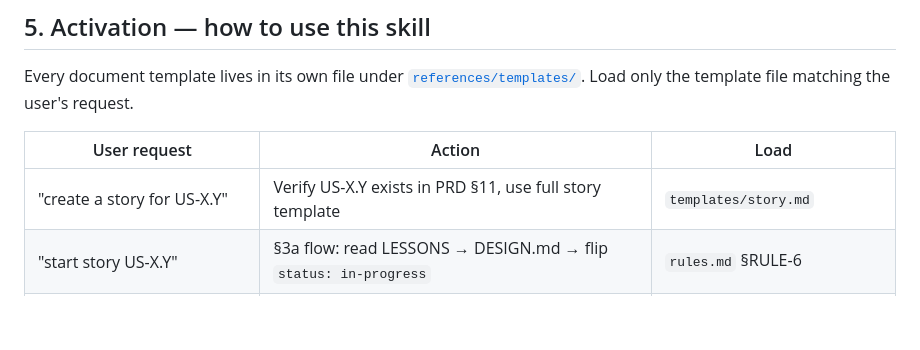
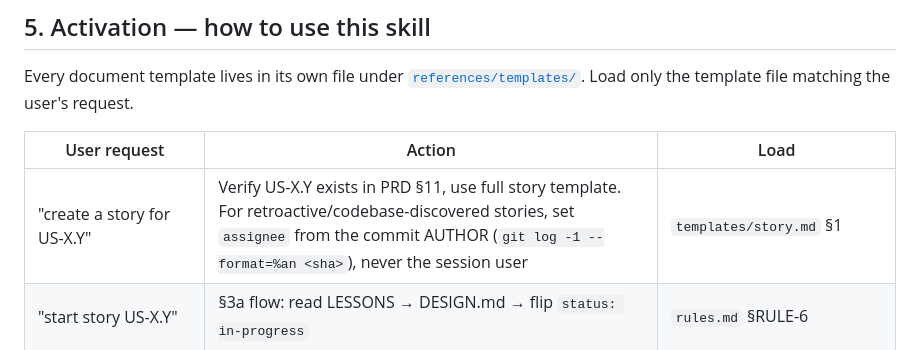
Before and after one commit to Koniverse/Koni-Skills, a Markdown page: skills/koni-docs/SKILL.md, the part around the change. Drawn GitHub-style; blank space fills up the shorter version.

Commit message:
docs(koni-docs): require story assignee from commit author, not session user
Codify that a story's `assignee` must be the actual git commit author, never
whoever is writing the doc. Motivated by a real mis-attribution in a
downstream project (Senti-Quant): retroactive stories were recorded as the
session git user instead of the contributors who authored the commits.

- templates/story.md §1 Frontmatter — new `assignee` bullet: derive from the
  commit author via `git log -1 --format='%an <%ae>' <sha>` for
  retroactive/codebase-discovered stories; never default to the session user;
  multi-author stories credit the primary author + name others by SHA.
- templates/story.md skeleton — inline comment on the `assignee` field
  updated to the same rule.
- SKILL.md activation table — "create a story" row reminds to pull assignee
  from the commit author.

```diff
--- a/skills/koni-docs/SKILL.md
+++ b/skills/koni-docs/SKILL.md
@@ -233,7 +233,7 @@ file matching the user's request.
 
 | User request                                    | Action                                                                                    | Load                                       |
 | ----------------------------------------------- | ----------------------------------------------------------------------------------------- | ------------------------------------------ |
-| "create a story for US-X.Y"                     | Verify US-X.Y exists in PRD §11, use full story template                                  | `templates/story.md`                       |
+| "create a story for US-X.Y"                     | Verify US-X.Y exists in PRD §11, use full story template. For retroactive/codebase-discovered stories, set `assignee` from the commit AUTHOR (`git log -1 --format=%an <sha>`), never the session user | `templates/story.md` §1                    |
 | "start story US-X.Y"                            | §3a flow: read LESSONS → DESIGN.md → flip `status: in-progress`                           | `rules.md` §RULE-6                         |
 | "close / complete story US-X.Y"                 | §3c checklist + 5-layer check + run agile:status                                          | `sprint-system.md` §5-layer                |
 | "log a decision" / "record architecture choice" | Find highest D`<N>`, append decision entry                                                | `templates/context.md`                     |
```
Also changed, not shown: 1 other file.
